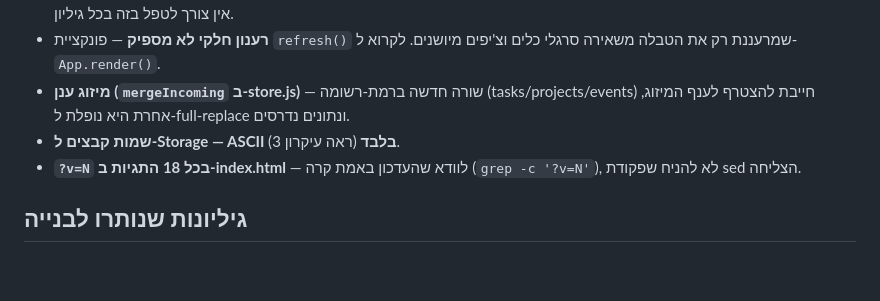
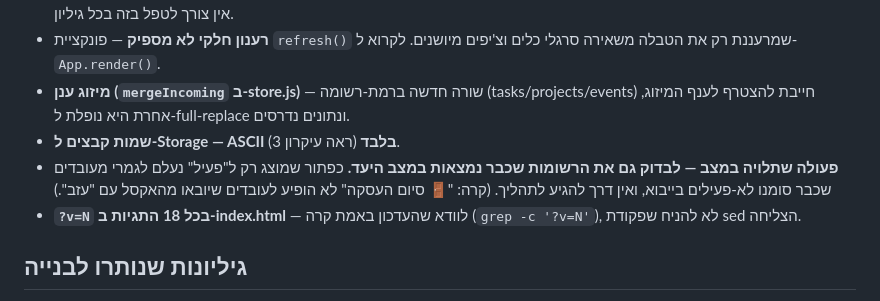
Before and after one commit to guytsuberi1/regavim-admin, a Markdown page: CLAUDE.md, the part around the change. Rendered like a GitHub page; blank space fills up the shorter version.

Commit message:
CLAUDE.md: לקח — פעולה תלוית-מצב חייבת לכסות רשומות שכבר במצב היעד

```diff
--- a/CLAUDE.md
+++ b/CLAUDE.md
@@ -283,6 +283,9 @@ Storage: `admin-approvals` (אישורי מחלה/3010) · `meeting-audio` (הק
 - **מיזוג ענן (`mergeIncoming` ב-store.js)** — שורה חדשה ברמת-רשומה (tasks/projects/events)
   חייבת להצטרף לענף המיזוג, אחרת היא נופלת ל-full-replace ונתונים נדרסים.
 - **שמות קבצים ל-Storage — ASCII בלבד** (ראה עיקרון 3).
+- **פעולה שתלויה במצב — לבדוק גם את הרשומות שכבר נמצאות במצב היעד.** כפתור שמוצג רק
+  ל"פעיל" נעלם לגמרי מעובדים שכבר סומנו לא-פעילים בייבוא, ואין דרך להגיע לתהליך.
+  (קרה: "🚪 סיום העסקה" לא הופיע לעובדים שיובאו מהאקסל עם "עזב".)
 - **`?v=N` בכל 18 התגיות ב-index.html** — לוודא שהעדכון באמת קרה
   (`grep -c '?v=N'`), לא להניח שפקודת sed הצליחה.
 
```
